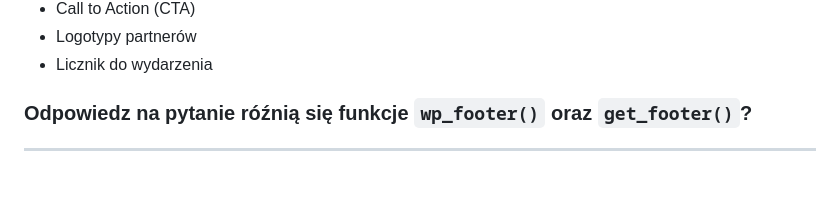
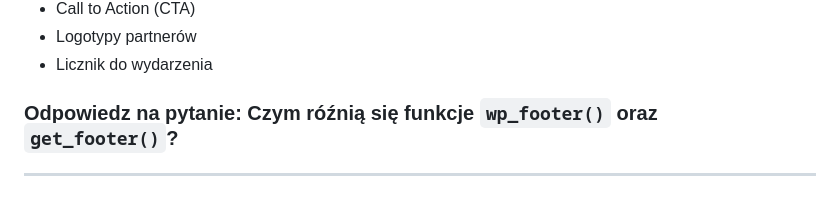
Before and after one commit to galanonym/wordcamp2025, a Markdown page: zadanie_nr_050_header_footer/readme.md, the part around the change. Rendered like a GitHub page.

Commit message:
Popraw pytanie w zadaniu dodatkowym zadania nr 5

```diff
--- a/zadanie_nr_050_header_footer/readme.md
+++ b/zadanie_nr_050_header_footer/readme.md
@@ -162,5 +162,5 @@ To fundament profesjonalnego motywu WordPress.
 - Logotypy partnerów
 - Licznik do wydarzenia
 
-### Odpowiedz na pytanie róźnią się funkcje `wp_footer()` oraz `get_footer()`?
+### Odpowiedz na pytanie: Czym róźnią się funkcje `wp_footer()` oraz `get_footer()`?
 ---
```
